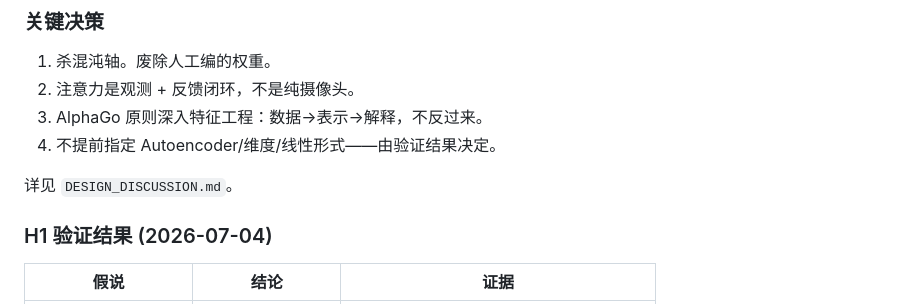
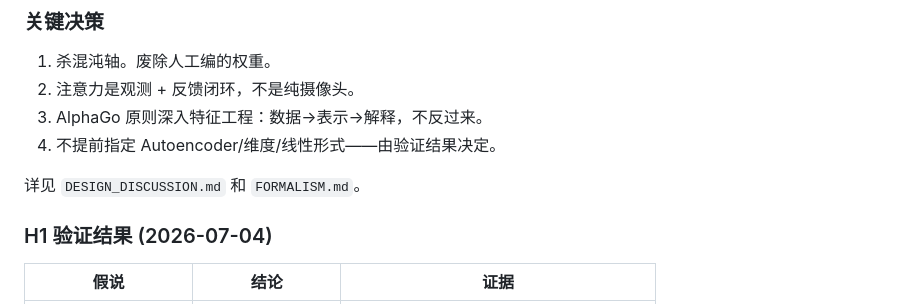
Before and after one commit to Mote-Xu/MemeticChaos, a Markdown page: CLAUDE.md, the part around the change. GitHub-like rendering.

```diff
--- a/CLAUDE.md
+++ b/CLAUDE.md
@@ -122,7 +122,7 @@ Schema 现支持边定义，工程上用邻接矩阵主特征向量作为状态
 3. AlphaGo 原则深入特征工程：数据→表示→解释，不反过来。
 4. 不提前指定 Autoencoder/维度/线性形式——由验证结果决定。
 
-详见 `DESIGN_DISCUSSION.md`。
+详见 `DESIGN_DISCUSSION.md` 和 `FORMALISM.md`。
 
 ### H1 验证结果 (2026-07-04)
 
```
Also changed, not shown: FORMALISM.md (added, +256 -0 lines).
